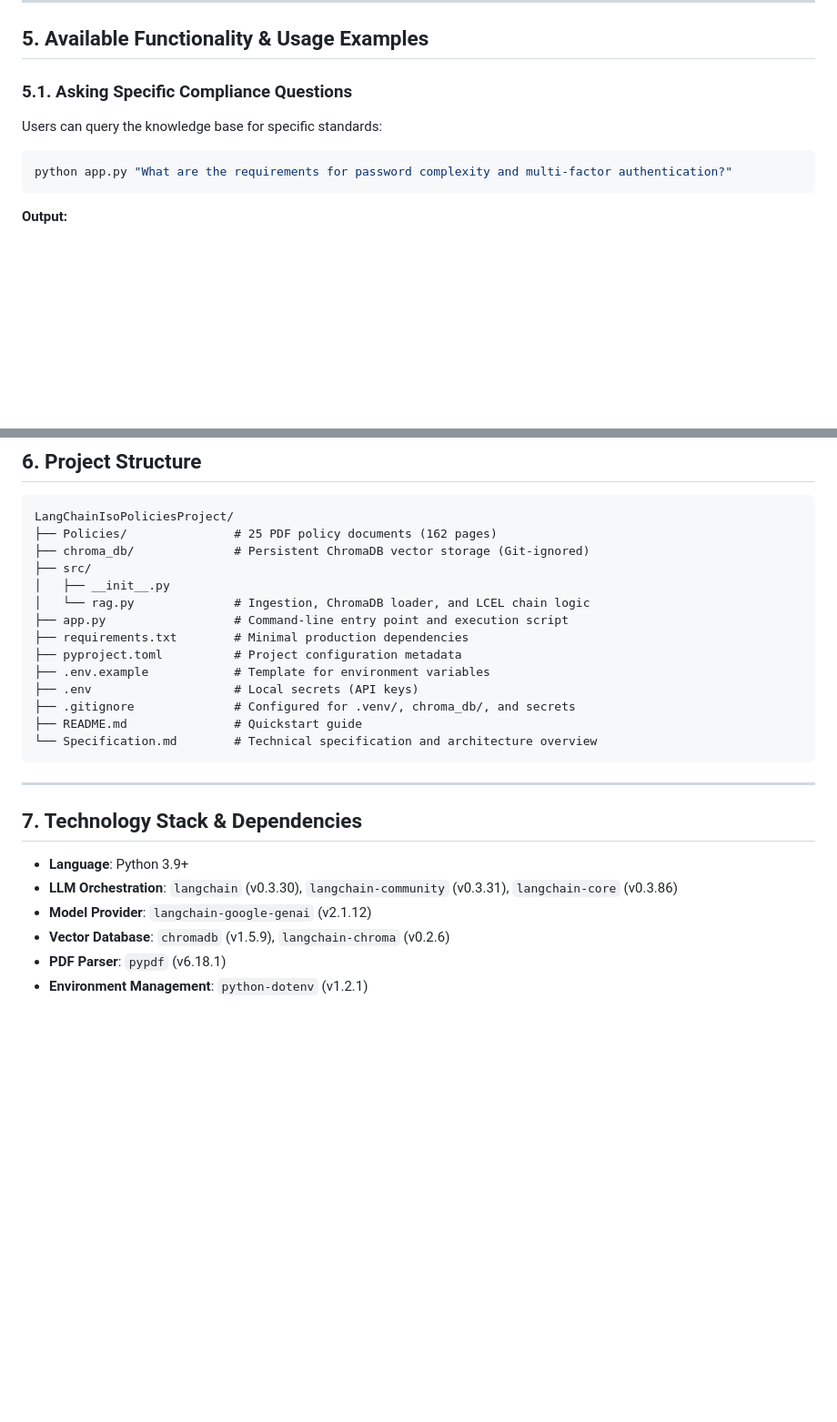
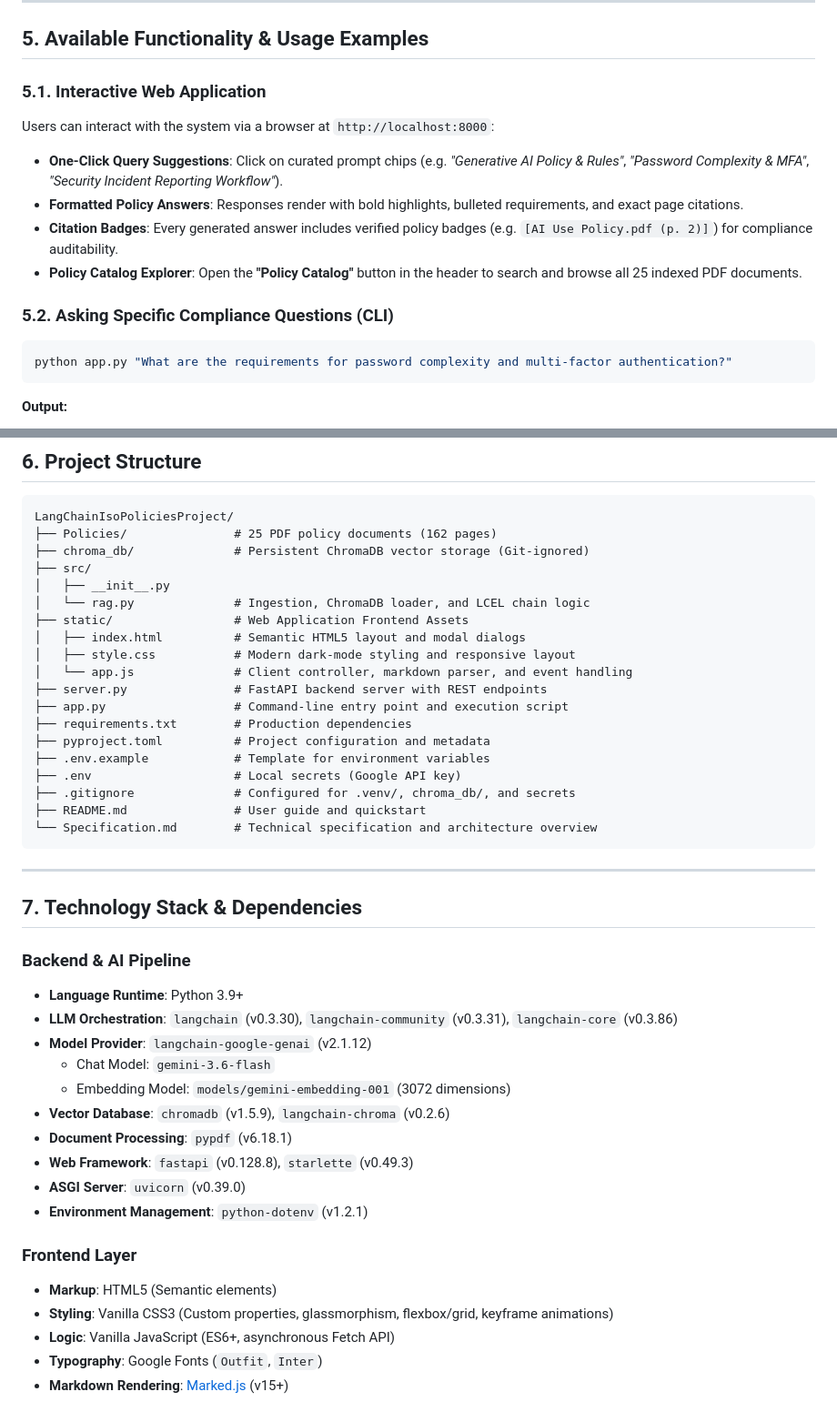
Before and after one commit to yesk2307/LangChainIsoPoliciesProject, a Markdown page: Specification.md, 2 parts joined by grey strips. Shown at 91% size. Rendered like a GitHub page; blank space fills up the shorter version.

````diff
--- a/Specification.md
+++ b/Specification.md
@@ -99,9 +147,14 @@ The indexed corpus consists of **25 ISO policy and procedure documents** compris
 
 ## 5. Available Functionality & Usage Examples
 
-### 5.1. Asking Specific Compliance Questions
-Users can query the knowledge base for specific standards:
+### 5.1. Interactive Web Application
+Users can interact with the system via a browser at `http://localhost:8000`:
+- **One-Click Query Suggestions**: Click on curated prompt chips (e.g. *"Generative AI Policy & Rules"*, *"Password Complexity & MFA"*, *"Security Incident Reporting Workflow"*).
+- **Formatted Policy Answers**: Responses render with bold highlights, bulleted requirements, and exact page citations.
+- **Citation Badges**: Every generated answer includes verified policy badges (e.g. `[AI Use Policy.pdf (p. 2)]`) for compliance auditability.
+- **Policy Catalog Explorer**: Open the **"Policy Catalog"** button in the header to search and browse all 25 indexed PDF documents.
 
+### 5.2. Asking Specific Compliance Questions (CLI)
 ```bash
 python app.py "What are the requirements for password complexity and multi-factor authentication?"
 ```
@@ -155,13 +208,18 @@ LangChainIsoPoliciesProject/
 ├── src/
 │   ├── __init__.py
 │   └── rag.py              # Ingestion, ChromaDB loader, and LCEL chain logic
+├── static/                 # Web Application Frontend Assets
+│   ├── index.html          # Semantic HTML5 layout and modal dialogs
+│   ├── style.css           # Modern dark-mode styling and responsive layout
+│   └── app.js              # Client controller, markdown parser, and event handling
+├── server.py               # FastAPI backend server with REST endpoints
 ├── app.py                  # Command-line entry point and execution script
-├── requirements.txt        # Minimal production dependencies
-├── pyproject.toml          # Project configuration metadata
+├── requirements.txt        # Production dependencies
+├── pyproject.toml          # Project configuration and metadata
 ├── .env.example            # Template for environment variables
-├── .env                    # Local secrets (API keys)
+├── .env                    # Local secrets (Google API key)
 ├── .gitignore              # Configured for .venv/, chroma_db/, and secrets
-├── README.md               # Quickstart guide
+├── README.md               # User guide and quickstart
 └── Specification.md        # Technical specification and architecture overview
 ```
 
@@ -169,9 +227,21 @@ LangChainIsoPoliciesProject/
 
 ## 7. Technology Stack & Dependencies
 
-- **Language**: Python 3.9+
+### Backend & AI Pipeline
+- **Language Runtime**: Python 3.9+
 - **LLM Orchestration**: `langchain` (v0.3.30), `langchain-community` (v0.3.31), `langchain-core` (v0.3.86)
 - **Model Provider**: `langchain-google-genai` (v2.1.12)
+  - Chat Model: `gemini-3.6-flash`
+  - Embedding Model: `models/gemini-embedding-001` (3072 dimensions)
 - **Vector Database**: `chromadb` (v1.5.9), `langchain-chroma` (v0.2.6)
-- **PDF Parser**: `pypdf` (v6.18.1)
+- **Document Processing**: `pypdf` (v6.18.1)
+- **Web Framework**: `fastapi` (v0.128.8), `starlette` (v0.49.3)
+- **ASGI Server**: `uvicorn` (v0.39.0)
 - **Environment Management**: `python-dotenv` (v1.2.1)
+
+### Frontend Layer
+- **Markup**: HTML5 (Semantic elements)
+- **Styling**: Vanilla CSS3 (Custom properties, glassmorphism, flexbox/grid, keyframe animations)
+- **Logic**: Vanilla JavaScript (ES6+, asynchronous Fetch API)
+- **Typography**: Google Fonts (`Outfit`, `Inter`)
+- **Markdown Rendering**: [Marked.js](https://cdn.jsdelivr.net/npm/marked/marked.min.js) (v15+)
````
Also changed, not shown: other parts of Specification.md (+67 -19 lines).
